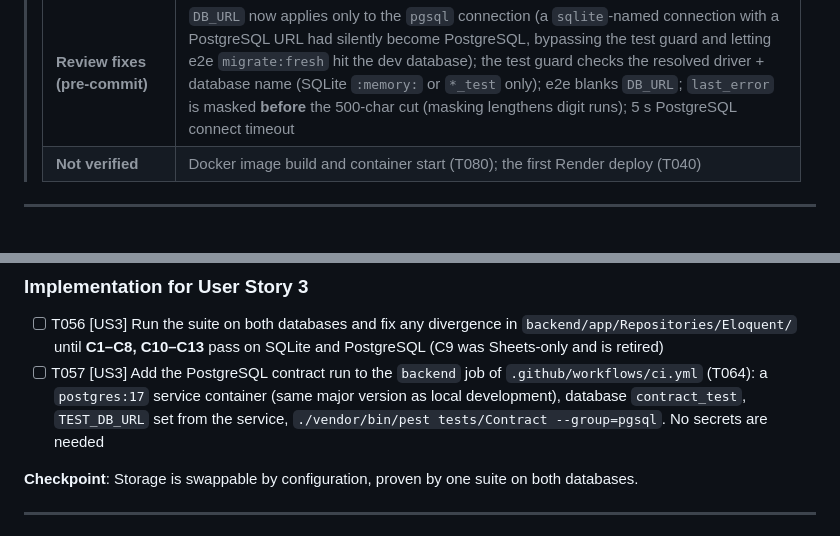
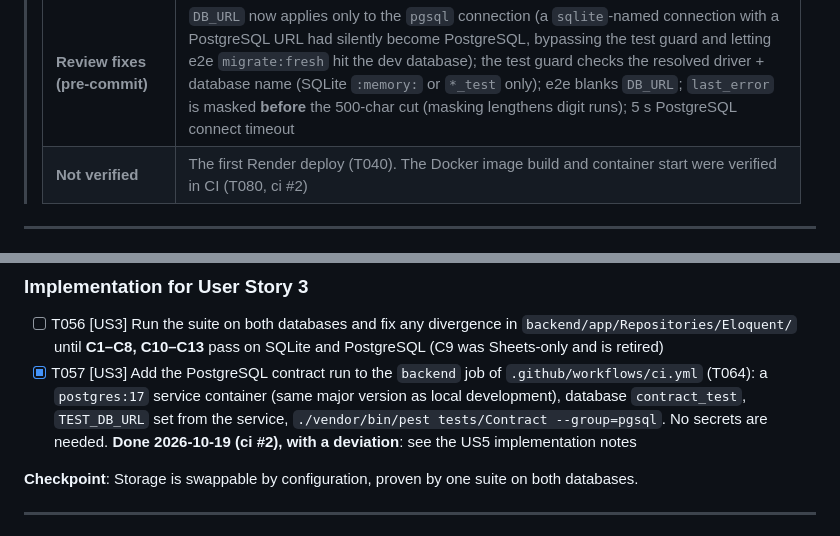
Before and after one commit to ahmedalifarhan/blood-donor-network, a Markdown page: specs/001-project-foundation/tasks.md, 2 parts joined by grey strips. Rendered like a GitHub page.

```diff
--- a/specs/001-project-foundation/tasks.md
+++ b/specs/001-project-foundation/tasks.md
@@ -177,7 +177,7 @@ description: "Task list for 001-project-foundation"
 > | **Local PHP** | `pdo_pgsql` ships with PHP but is off in `php.ini`; `php -d extension=pdo_pgsql` works for one-off commands, `php artisan serve` needs it enabled in `php.ini` (quickstart §2.2) |
 > | **Display quirk** | `php artisan db:show` prints the unused `DB_DATABASE` default (`laravel`) when `DB_URL` is set; the real connection is the URL's database (checked with `current_database()`) |
 > | **Review fixes (pre-commit)** | `DB_URL` now applies only to the `pgsql` connection (a `sqlite`-named connection with a PostgreSQL URL had silently become PostgreSQL, bypassing the test guard and letting e2e `migrate:fresh` hit the dev database); the test guard checks the resolved driver + database name (SQLite `:memory:` or `*_test` only); e2e blanks `DB_URL`; `last_error` is masked **before** the 500-char cut (masking lengthens digit runs); 5 s PostgreSQL connect timeout |
-> | **Not verified** | Docker image build and container start (T080); the first Render deploy (T040) |
+> | **Not verified** | The first Render deploy (T040). The Docker image build and container start were verified in CI (T080, ci #2) |
 
 ---
 
@@ -226,7 +226,7 @@ description: "Task list for 001-project-foundation"
 ### Implementation for User Story 3
 
 - [ ] T056 [US3] Run the suite on both databases and fix any divergence in `backend/app/Repositories/Eloquent/` until **C1–C8, C10–C13** pass on SQLite and PostgreSQL (C9 was Sheets-only and is retired)
-- [ ] T057 [US3] Add the PostgreSQL contract run to the `backend` job of `.github/workflows/ci.yml` (T064): a `postgres:17` service container (same major version as local development), database `contract_test`, `TEST_DB_URL` set from the service, `./vendor/bin/pest tests/Contract --group=pgsql`. No secrets are needed
+- [X] T057 [US3] Add the PostgreSQL contract run to the `backend` job of `.github/workflows/ci.yml` (T064): a `postgres:17` service container (same major version as local development), database `contract_test`, `TEST_DB_URL` set from the service, `./vendor/bin/pest tests/Contract --group=pgsql`. No secrets are needed. **Done 2026-10-19 (ci #2), with a deviation**: see the US5 implementation notes
 
 **Checkpoint**: Storage is swappable by configuration, proven by one suite on both databases.
 
```
Also changed, not shown: other parts of specs/001-project-foundation/tasks.md (+11 -6 lines).
